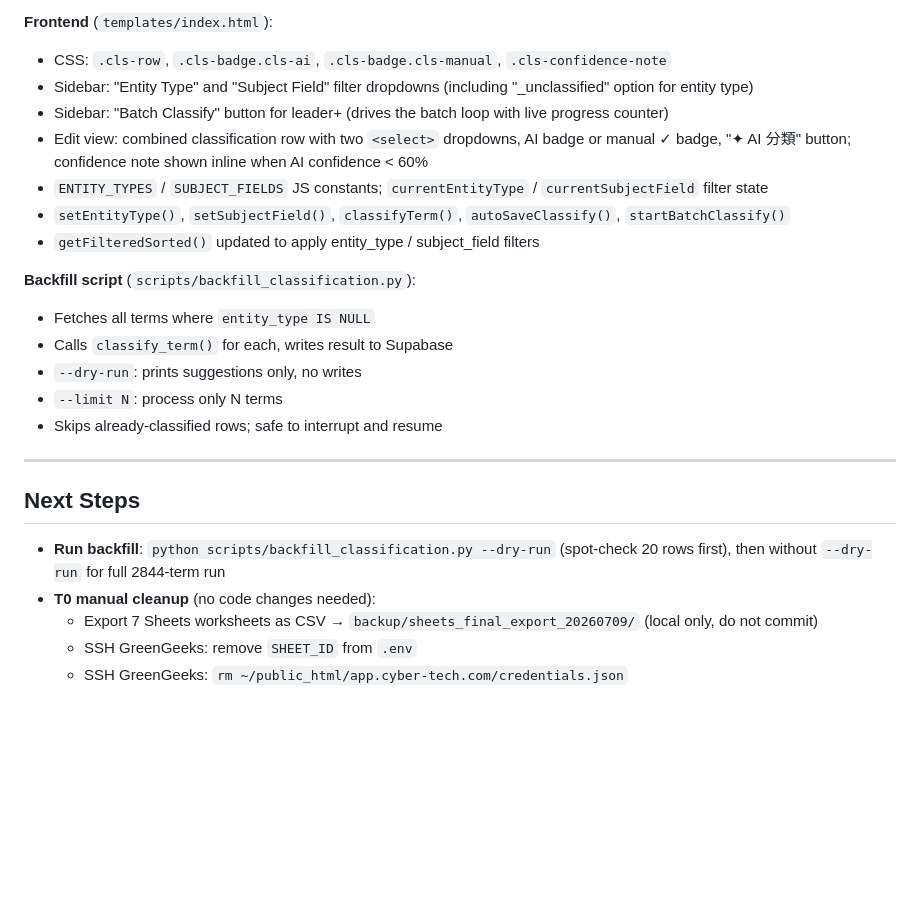
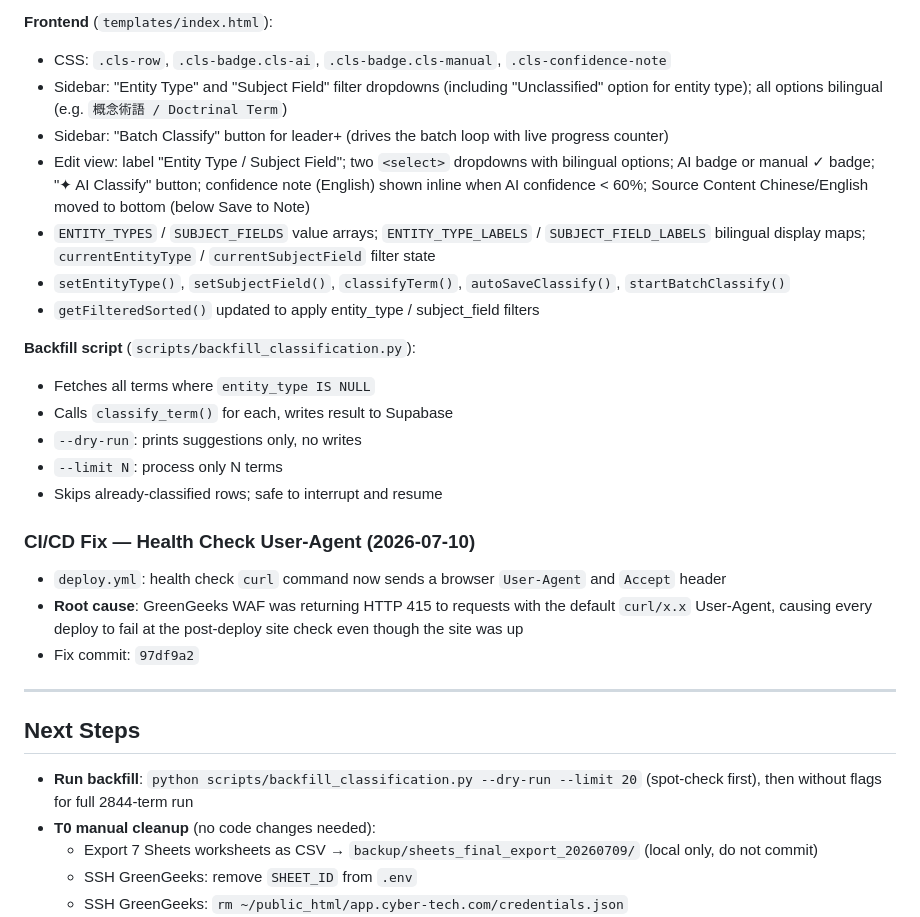
Before and after one commit to litetrek/TCAT-vocab, a Markdown page: PROGRESS.md, the part around the change. Rendered like a GitHub page; blank space fills up the shorter version.

Commit message:
docs: update PROGRESS.md — classification UI polish and CI/CD WAF fix
Co-Authored-By: Claude Sonnet 4.6 <noreply@anthropic.com>

```diff
--- a/PROGRESS.md
+++ b/PROGRESS.md
@@ -510,10 +510,10 @@ Two-axis structured classification added to all vocabulary terms:
 
 **Frontend** (`templates/index.html`):
 - CSS: `.cls-row`, `.cls-badge.cls-ai`, `.cls-badge.cls-manual`, `.cls-confidence-note`
-- Sidebar: "Entity Type" and "Subject Field" filter dropdowns (including "_unclassified" option for entity type)
+- Sidebar: "Entity Type" and "Subject Field" filter dropdowns (including "Unclassified" option for entity type); all options bilingual (e.g. `概念術語 / Doctrinal Term`)
 - Sidebar: "Batch Classify" button for leader+ (drives the batch loop with live progress counter)
-- Edit view: combined classification row with two `<select>` dropdowns, AI badge or manual ✓ badge, "✦ AI 分類" button; confidence note shown inline when AI confidence < 60%
-- `ENTITY_TYPES` / `SUBJECT_FIELDS` JS constants; `currentEntityType` / `currentSubjectField` filter state
+- Edit view: label "Entity Type / Subject Field"; two `<select>` dropdowns with bilingual options; AI badge or manual ✓ badge; "✦ AI Classify" button; confidence note (English) shown inline when AI confidence < 60%; Source Content Chinese/English moved to bottom (below Save to Note)
+- `ENTITY_TYPES` / `SUBJECT_FIELDS` value arrays; `ENTITY_TYPE_LABELS` / `SUBJECT_FIELD_LABELS` bilingual display maps; `currentEntityType` / `currentSubjectField` filter state
 - `setEntityType()`, `setSubjectField()`, `classifyTerm()`, `autoSaveClassify()`, `startBatchClassify()`
 - `getFilteredSorted()` updated to apply entity_type / subject_field filters
 
@@ -524,11 +524,16 @@ Two-axis structured classification added to all vocabulary terms:
 - `--limit N`: process only N terms
 - Skips already-classified rows; safe to interrupt and resume
 
+### CI/CD Fix — Health Check User-Agent (2026-07-10)
+- `deploy.yml`: health check `curl` command now sends a browser `User-Agent` and `Accept` header
+- **Root cause**: GreenGeeks WAF was returning HTTP 415 to requests with the default `curl/x.x` User-Agent, causing every deploy to fail at the post-deploy site check even though the site was up
+- Fix commit: `97df9a2`
+
 ---
 
 ## Next Steps
 
-- **Run backfill**: `python scripts/backfill_classification.py --dry-run` (spot-check 20 rows first), then without `--dry-run` for full 2844-term run
+- **Run backfill**: `python scripts/backfill_classification.py --dry-run --limit 20` (spot-check first), then without flags for full 2844-term run
 - **T0 manual cleanup** (no code changes needed):
   - Export 7 Sheets worksheets as CSV → `backup/sheets_final_export_20260709/` (local only, do not commit)
   - SSH GreenGeeks: remove `SHEET_ID` from `.env`
```
